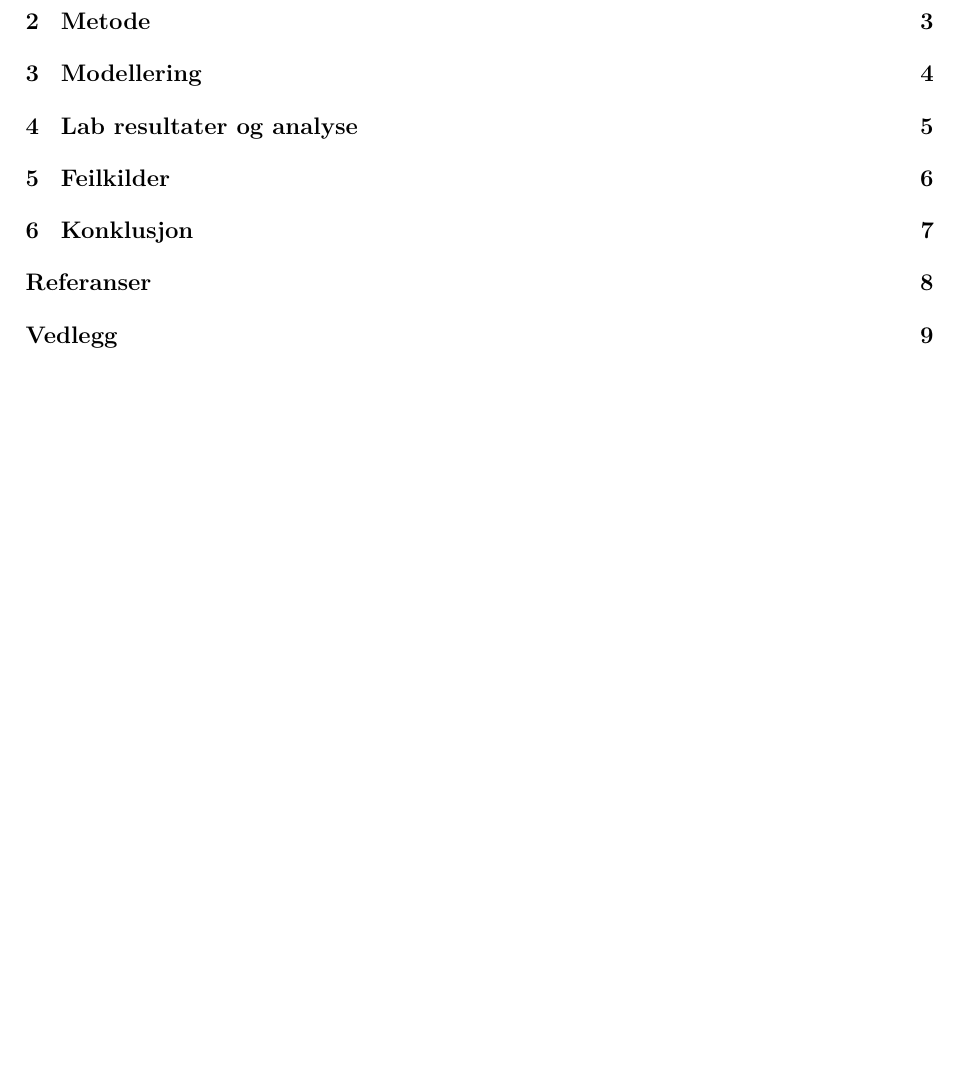
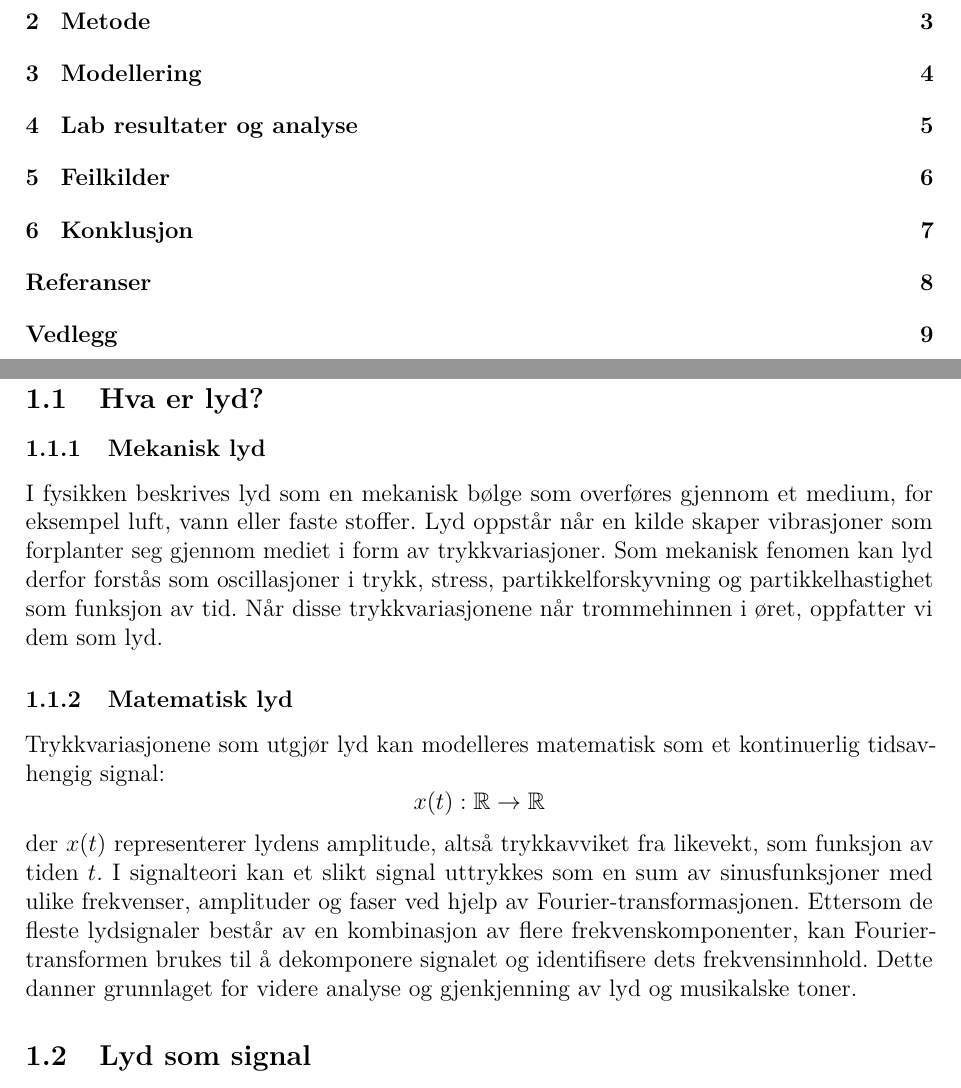
Before and after one commit to Yonatan1717/MM2-Pitch_Perfect, a LaTeX document (Lab1/main.tex, which reads Lab1/sections/teori.tex): part of page 3 of 12 before the commit and two parts of pages 3 and 5 of 12 after it, the two joined at a grey line, cut so that both start at the same text, the shorter picture padded with empty space. Compiled offline with pdfLaTeX.

Commit message:
forslag til teori begynnelse

```diff
--- a/Lab1/sections/teori.tex
+++ b/Lab1/sections/teori.tex
@@ -1 +1,21 @@
 \section{Teori}
+
+\subsection{Hva er lyd?}
+
+\subsubsection{Mekanisk lyd}
+I fysikken beskrives lyd som en mekanisk bølge som overføres gjennom et medium, for eksempel luft, vann eller faste stoffer.
+Lyd oppstår når en kilde skaper vibrasjoner som forplanter seg gjennom mediet i form av trykkvariasjoner.
+Som mekanisk fenomen kan lyd derfor forstås som oscillasjoner i trykk, stress, partikkelforskyvning og partikkelhastighet som funksjon av tid.
+Når disse trykkvariasjonene når trommehinnen i øret, oppfatter vi dem som lyd.
+
+\subsubsection{Matematisk lyd}
+Trykkvariasjonene som utgjør lyd kan modelleres matematisk som et kontinuerlig tidsavhengig signal:
+\[
+x(t): \mathbb{R} \rightarrow \mathbb{R}
+\]
+der $x(t)$ representerer lydens amplitude, altså trykkavviket fra likevekt, som funksjon av tiden $t$.
+I signalteori kan et slikt signal uttrykkes som en sum av sinusfunksjoner med ulike frekvenser, amplituder og faser ved hjelp av Fourier-transformasjonen.
+Ettersom de fleste lydsignaler består av en kombinasjon av flere frekvenskomponenter, kan Fourier-transformen brukes til å dekomponere signalet og identifisere dets frekvensinnhold.
+Dette danner grunnlaget for videre analyse og gjenkjenning av lyd og musikalske toner.
+
+\subsection{Lyd som signal}
```
